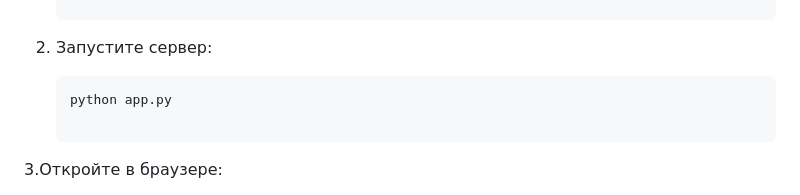
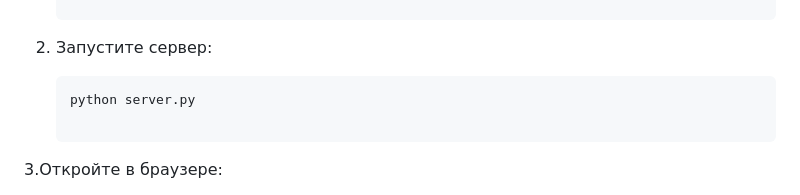
Before and after one commit to ExtroZ-ui/Converter, a Markdown page: README.md, the part around the change. Drawn GitHub-style.

````diff
--- a/README.md
+++ b/README.md
@@ -20,7 +20,7 @@
 2. Запустите сервер:
 
     ```bash
-   python app.py
+   python server.py
 
 3.Откройте в браузере:
 
````
